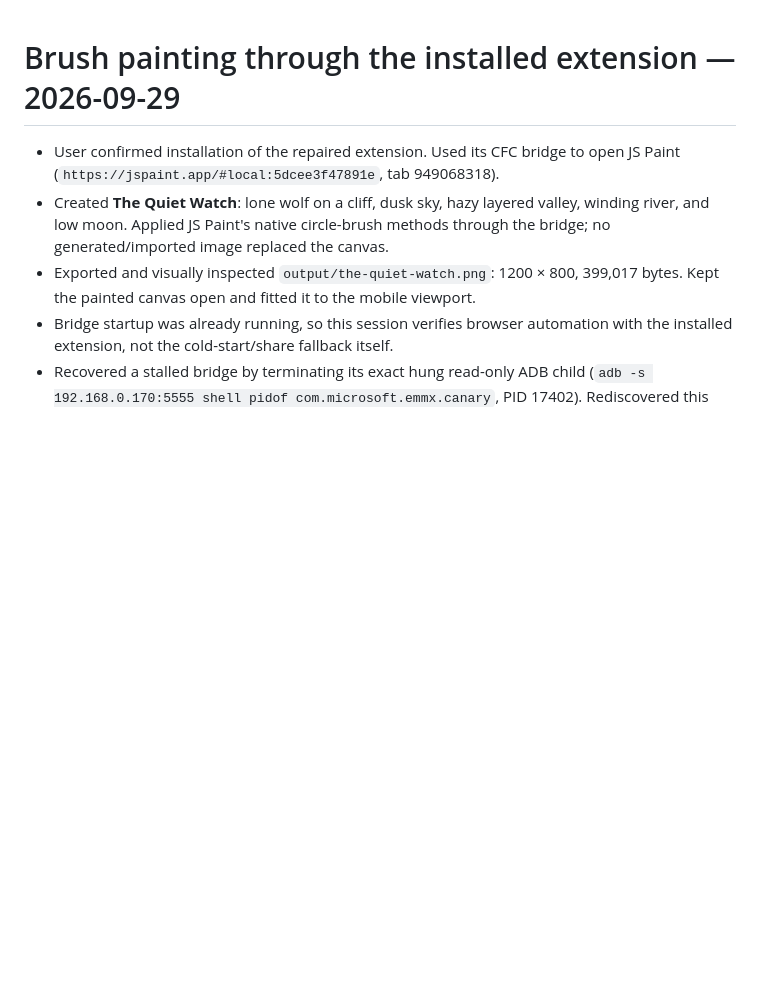
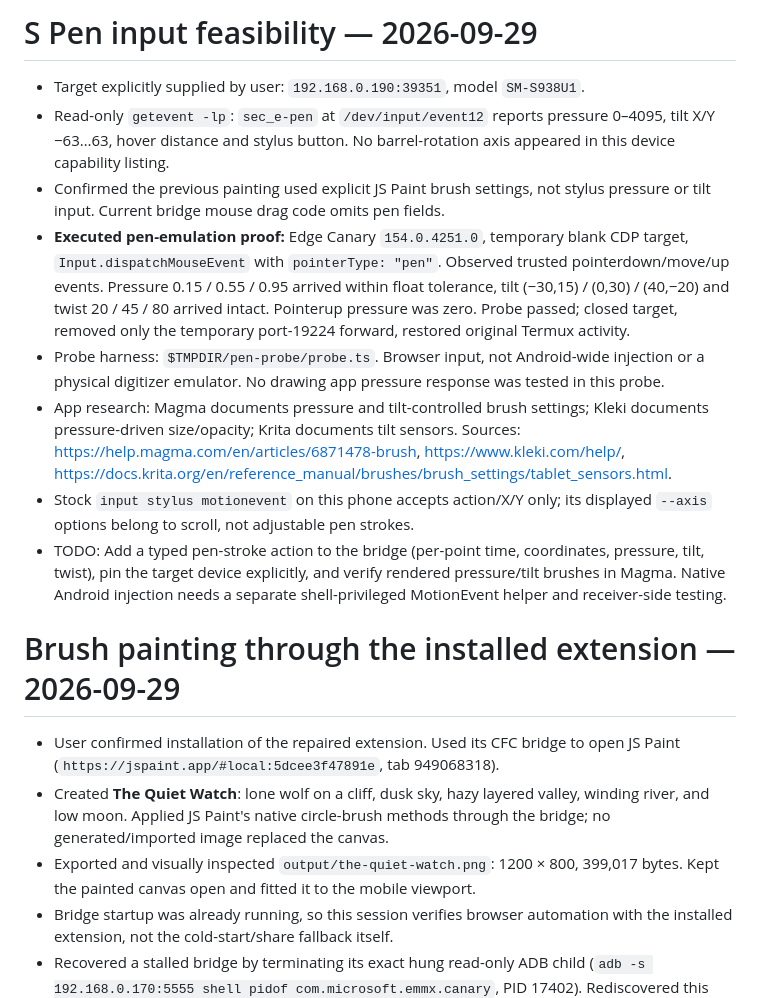
Before and after one commit to tribixbite/termux-tools, a Markdown page: docs/WORKING.md, the part around the change. Rendered like a GitHub page; blank space fills up the shorter version.

Commit message:
docs(bridge): record verified S Pen input emulation
— GPT-6

```diff
--- a/docs/WORKING.md
+++ b/docs/WORKING.md
@@ -1,3 +1,32 @@
+# S Pen input feasibility — 2026-09-29
+
+- Target explicitly supplied by user: `192.168.0.190:39351`, model `SM-S938U1`.
+- Read-only `getevent -lp`: `sec_e-pen` at `/dev/input/event12` reports pressure
+  0–4095, tilt X/Y −63…63, hover distance and stylus button. No barrel-rotation
+  axis appeared in this device capability listing.
+- Confirmed the previous painting used explicit JS Paint brush settings, not
+  stylus pressure or tilt input. Current bridge mouse drag code omits pen fields.
+- **Executed pen-emulation proof:** Edge Canary `154.0.4251.0`, temporary blank
+  CDP target, `Input.dispatchMouseEvent` with `pointerType: "pen"`. Observed
+  trusted pointerdown/move/up events. Pressure 0.15 / 0.55 / 0.95 arrived within
+  float tolerance, tilt (−30,15) / (0,30) / (40,−20) and twist 20 / 45 / 80 arrived
+  intact. Pointerup pressure was zero. Probe passed; closed target, removed only
+  the temporary port-19224 forward, restored original Termux activity.
+- Probe harness: `$TMPDIR/pen-probe/probe.ts`. Browser input, not Android-wide
+  injection or a physical digitizer emulator. No drawing app pressure response
+  was tested in this probe.
+- App research: Magma documents pressure and tilt-controlled brush settings;
+  Kleki documents pressure-driven size/opacity; Krita documents tilt sensors.
+  Sources: https://help.magma.com/en/articles/6871478-brush,
+  https://www.kleki.com/help/,
+  https://docs.krita.org/en/reference_manual/brushes/brush_settings/tablet_sensors.html.
+- Stock `input stylus motionevent` on this phone accepts action/X/Y only; its
+  displayed `--axis` options belong to scroll, not adjustable pen strokes.
+- TODO: Add a typed pen-stroke action to the bridge (per-point time, coordinates,
+  pressure, tilt, twist), pin the target device explicitly, and verify rendered
+  pressure/tilt brushes in Magma. Native Android injection needs a separate
+  shell-privileged MotionEvent helper and receiver-side testing.
+
 # Brush painting through the installed extension — 2026-09-29
 
 - User confirmed installation of the repaired extension. Used its CFC bridge to
```
Also changed, not shown: AGENTS.md (+6 -0 lines).
